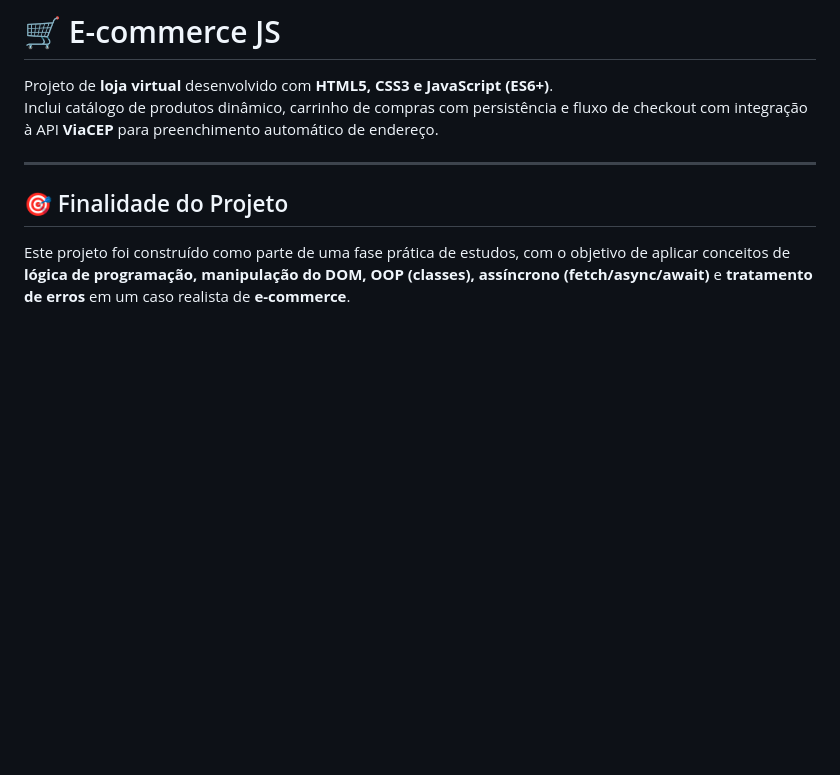
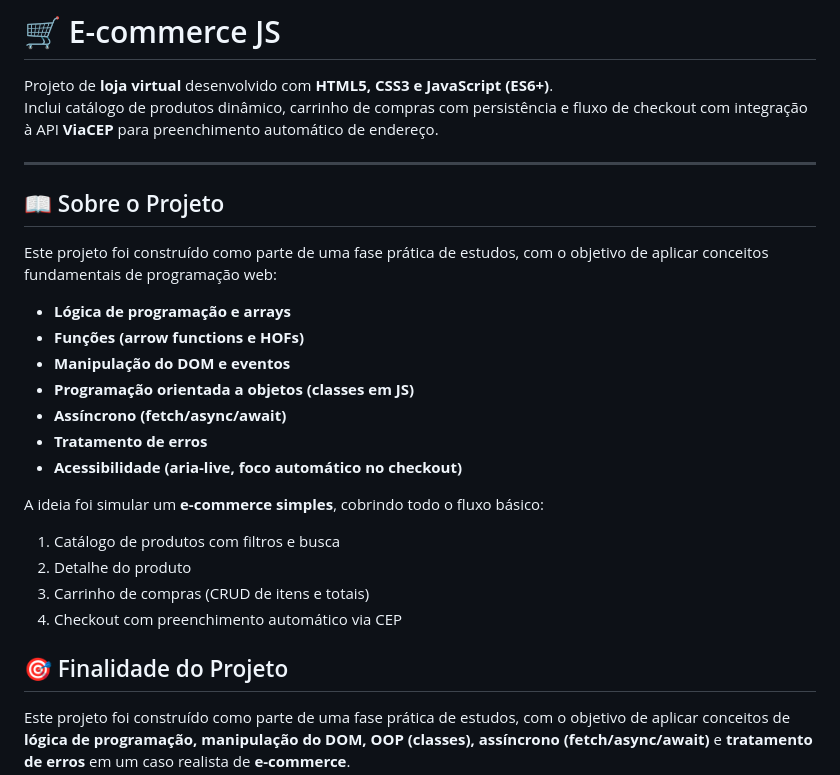
Before and after one commit to queirogaraffael/ecommerce-amz-clone-js, a Markdown page: README.md, the part around the change. Rendered like a GitHub page; blank space fills up the shorter version.

```diff
--- a/README.md
+++ b/README.md
@@ -4,6 +4,25 @@ Projeto de **loja virtual** desenvolvido com **HTML5, CSS3 e JavaScript (ES6+)**
 Inclui catálogo de produtos dinâmico, carrinho de compras com persistência e fluxo de checkout com integração à API **ViaCEP** para preenchimento automático de endereço.
 
 ---
+## 📖 Sobre o Projeto
+
+Este projeto foi construído como parte de uma fase prática de estudos, com o objetivo de aplicar conceitos fundamentais de programação web:
+
+- **Lógica de programação e arrays**
+- **Funções (arrow functions e HOFs)**
+- **Manipulação do DOM e eventos**
+- **Programação orientada a objetos (classes em JS)**
+- **Assíncrono (fetch/async/await)**
+- **Tratamento de erros**
+- **Acessibilidade (aria-live, foco automático no checkout)**
+
+A ideia foi simular um **e-commerce simples**, cobrindo todo o fluxo básico:
+
+1. Catálogo de produtos com filtros e busca
+2. Detalhe do produto
+3. Carrinho de compras (CRUD de itens e totais)
+4. Checkout com preenchimento automático via CEP
+
 
 ## 🎯 Finalidade do Projeto
 
```
